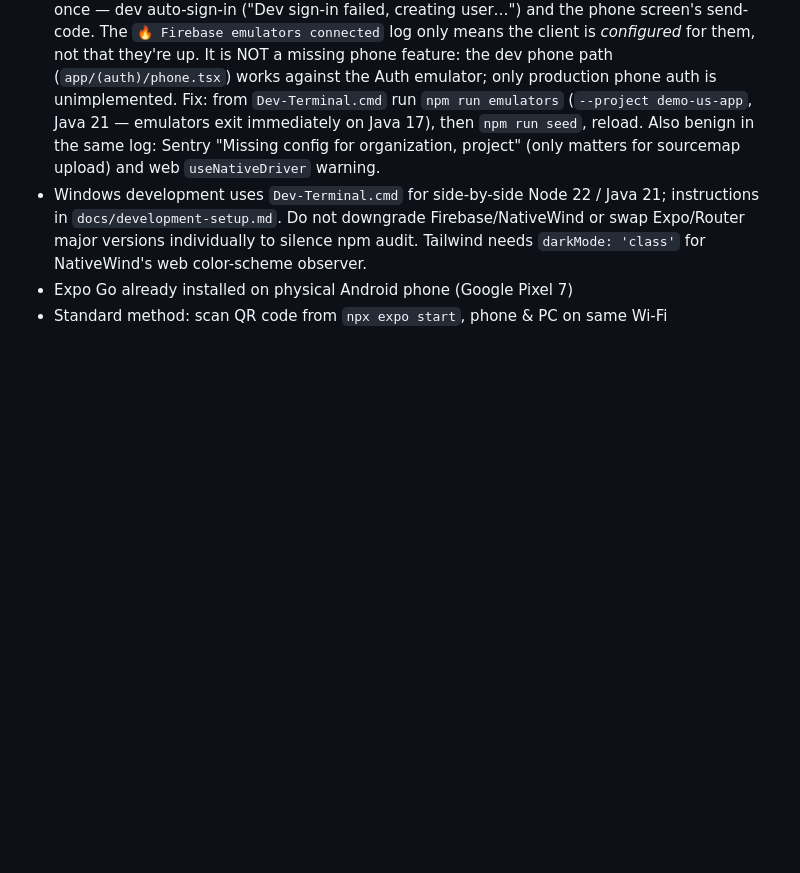
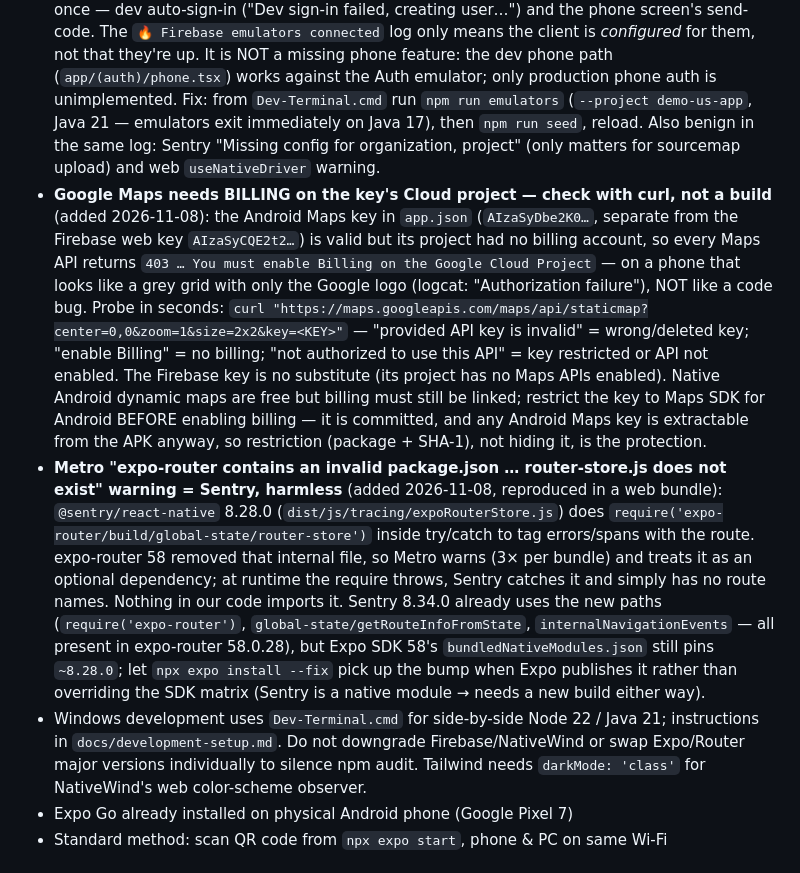
Before and after one commit to Loamasa/us-mobile, a Markdown page: .context/memory.md, the part around the change. Rendered like a GitHub page; blank space fills up the shorter version.

```diff
--- a/.context/memory.md
+++ b/.context/memory.md
@@ -24,6 +24,8 @@
 - **Cloud environment sets `NODE_ENV=production`** (added 2026-11-06): plain `npm ci` then omits devDependencies, so `firebase-tools` (emulators, `check:emulators`) and `@expo/ngrok`/`tailwindcss` are missing. Use `npm ci --include=dev`. For the web app run `NODE_ENV=development npx expo start --web` — under production `__DEV__` is false, which disables the emulator connection (`USE_EMULATORS` in `src/config/firebase.ts`) and would point the app at the PRODUCTION backend.
 - **Blocking production in browser tests: match the hostname, not the URL** (added 2026-11-06): web emulator traffic goes through the Metro proxy at paths like `localhost:8081/identitytoolkit.googleapis.com/...`, so a URL regex on `googleapis.com` also blocks the emulator and auth fails with `auth/network-request-failed`. In Playwright use `page.route((url) => /(^|\.)googleapis\.com$/.test(url.hostname), …)`.
 - **Web `502 … Emulator proxy error (port 9099): connect ECONNREFUSED` / `auth/network-request-failed` = the emulators are not running** (added 2026-11-08): the Metro proxy in `metro.config.js` forwards `/identitytoolkit.*`, `/emulator`, `/securetoken.*` to 127.0.0.1:9099 (Firestore paths to 8088) and returns this 502 when nothing listens. It hits every Auth call at once — dev auto-sign-in ("Dev sign-in failed, creating user…") and the phone screen's send-code. The `🔥 Firebase emulators connected` log only means the client is *configured* for them, not that they're up. It is NOT a missing phone feature: the dev phone path (`app/(auth)/phone.tsx`) works against the Auth emulator; only production phone auth is unimplemented. Fix: from `Dev-Terminal.cmd` run `npm run emulators` (`--project demo-us-app`, Java 21 — emulators exit immediately on Java 17), then `npm run seed`, reload. Also benign in the same log: Sentry "Missing config for organization, project" (only matters for sourcemap upload) and web `useNativeDriver` warning.
+- **Google Maps needs BILLING on the key's Cloud project — check with curl, not a build** (added 2026-11-08): the Android Maps key in `app.json` (`AIzaSyDbe2K0…`, separate from the Firebase web key `AIzaSyCQE2t2…`) is valid but its project had no billing account, so every Maps API returns `403 … You must enable Billing on the Google Cloud Project` — on a phone that looks like a grey grid with only the Google logo (logcat: "Authorization failure"), NOT like a code bug. Probe in seconds: `curl "https://maps.googleapis.com/maps/api/staticmap?center=0,0&zoom=1&size=2x2&key=<KEY>"` — "provided API key is invalid" = wrong/deleted key; "enable Billing" = no billing; "not authorized to use this API" = key restricted or API not enabled. The Firebase key is no substitute (its project has no Maps APIs enabled). Native Android dynamic maps are free but billing must still be linked; restrict the key to Maps SDK for Android BEFORE enabling billing — it is committed, and any Android Maps key is extractable from the APK anyway, so restriction (package + SHA-1), not hiding it, is the protection.
+- **Metro "expo-router contains an invalid package.json … router-store.js does not exist" warning = Sentry, harmless** (added 2026-11-08, reproduced in a web bundle): `@sentry/react-native` 8.28.0 (`dist/js/tracing/expoRouterStore.js`) does `require('expo-router/build/global-state/router-store')` inside try/catch to tag errors/spans with the route. expo-router 58 removed that internal file, so Metro warns (3× per bundle) and treats it as an optional dependency; at runtime the require throws, Sentry catches it and simply has no route names. Nothing in our code imports it. Sentry 8.34.0 already uses the new paths (`require('expo-router')`, `global-state/getRouteInfoFromState`, `internalNavigationEvents` — all present in expo-router 58.0.28), but Expo SDK 58's `bundledNativeModules.json` still pins `~8.28.0`; let `npx expo install --fix` pick up the bump when Expo publishes it rather than overriding the SDK matrix (Sentry is a native module → needs a new build either way).
 - Windows development uses `Dev-Terminal.cmd` for side-by-side Node 22 / Java 21; instructions in `docs/development-setup.md`. Do not downgrade Firebase/NativeWind or swap Expo/Router major versions individually to silence npm audit. Tailwind needs `darkMode: 'class'` for NativeWind's web color-scheme observer.
 - Expo Go already installed on physical Android phone (Google Pixel 7)
 - Standard method: scan QR code from `npx expo start`, phone & PC on same Wi-Fi
```
Also changed, not shown: STATUS.md (+17 -2 lines).
